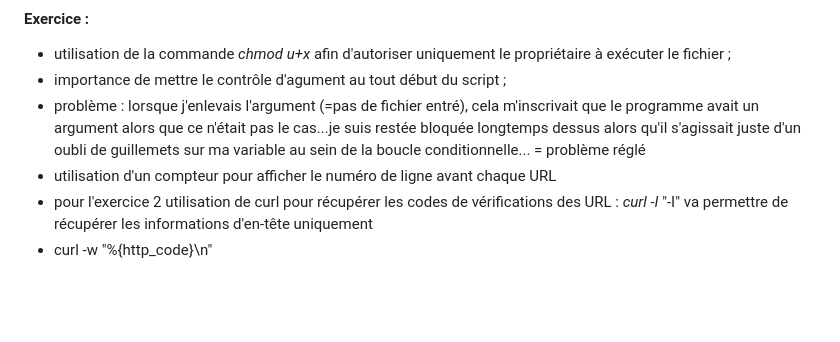
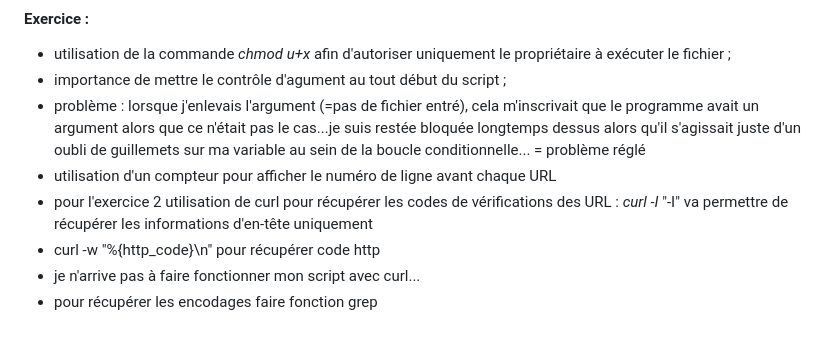
Before and after one commit to ClotildeLEVY/PPE1-2023, a Markdown page: journal.md, the part around the change. GitHub-like rendering; blank space fills up the shorter version.

```diff
--- a/journal.md
+++ b/journal.md
@@ -82,4 +82,6 @@
 +  problème : lorsque j'enlevais l'argument (=pas de fichier entré), cela m'inscrivait que le programme avait un argument alors que ce n'était pas le cas...je suis restée bloquée longtemps dessus alors qu'il s'agissait juste d'un oubli de guillemets sur ma variable au sein de la boucle conditionnelle... = problème réglé
 +  utilisation d'un compteur pour afficher le numéro de ligne avant chaque URL
 +  pour l'exercice 2 utilisation de curl pour récupérer les codes de vérifications des URL : _curl -I <url>_ "-I" va permettre de récupérer les informations d'en-tête uniquement
-+  curl -w "%{http_code}\n"
++  curl -w "%{http_code}\n" pour récupérer code http
++  je n'arrive pas à faire fonctionner mon script avec curl...
++  pour récupérer les encodages faire fonction grep
```
